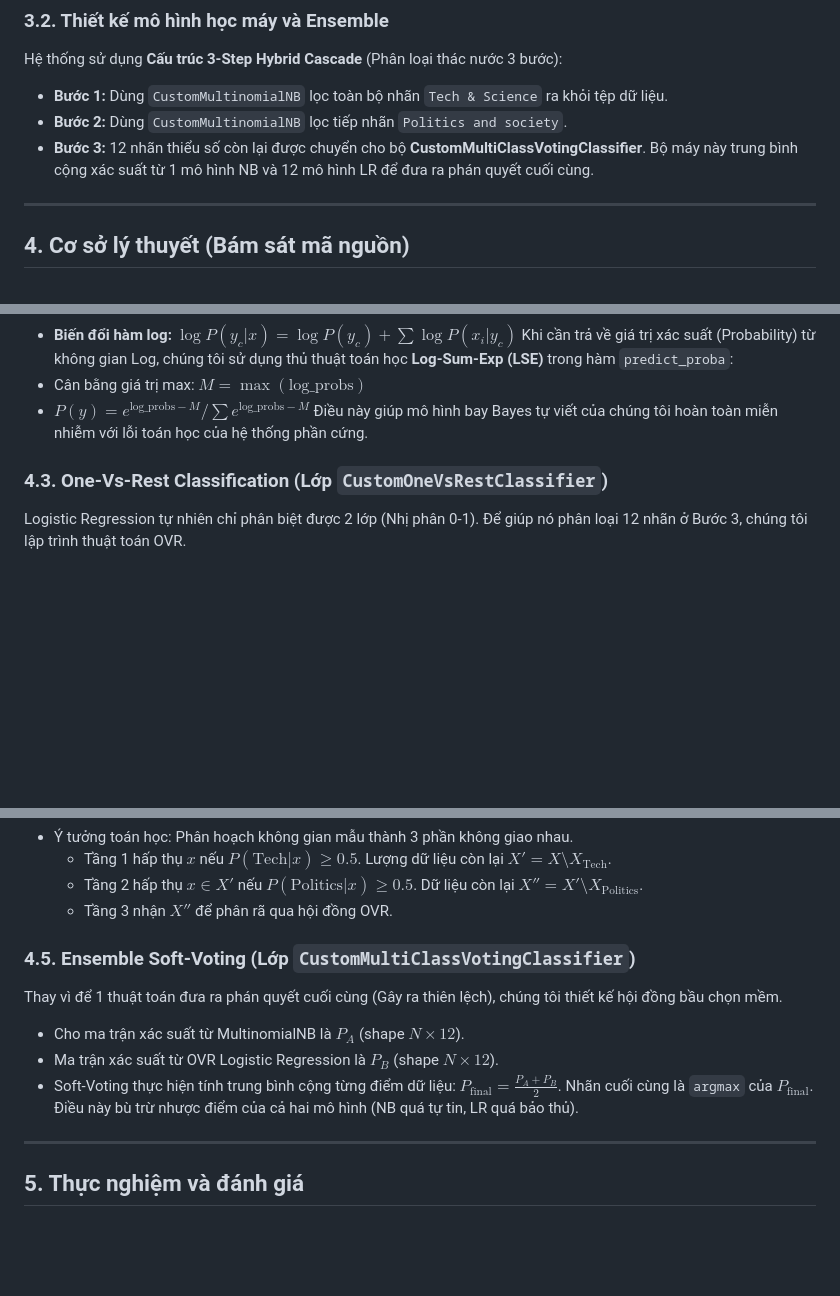
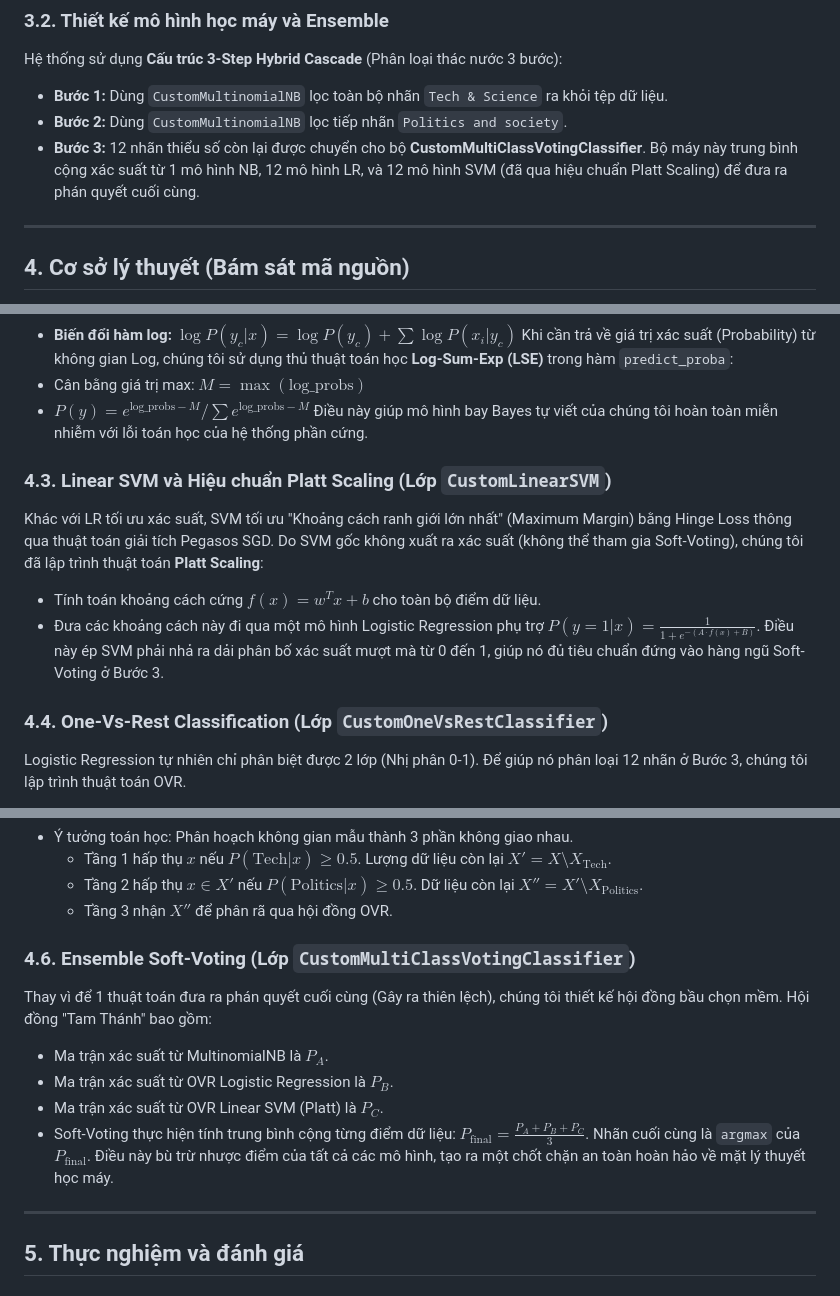
Before and after one commit to tuandinhcontact-cmd/DocumentClassifier, a Markdown page: Bao_cao_Mo_hinh.md, 3 parts joined by grey strips. Drawn GitHub-style; blank space fills up the shorter version.

```diff
--- a/Bao_cao_Mo_hinh.md
+++ b/Bao_cao_Mo_hinh.md
@@ -38,7 +38,7 @@ Máy tính không hiểu chữ cái, do đó toàn bộ văn bản được mã
 Hệ thống sử dụng **Cấu trúc 3-Step Hybrid Cascade** (Phân loại thác nước 3 bước):
 - **Bước 1:** Dùng `CustomMultinomialNB` lọc toàn bộ nhãn `Tech & Science` ra khỏi tệp dữ liệu.
 - **Bước 2:** Dùng `CustomMultinomialNB` lọc tiếp nhãn `Politics and society`.
-- **Bước 3:** 12 nhãn thiểu số còn lại được chuyển cho bộ **CustomMultiClassVotingClassifier**. Bộ máy này trung bình cộng xác suất từ 1 mô hình NB và 12 mô hình LR để đưa ra phán quyết cuối cùng.
+- **Bước 3:** 12 nhãn thiểu số còn lại được chuyển cho bộ **CustomMultiClassVotingClassifier**. Bộ máy này trung bình cộng xác suất từ 1 mô hình NB, 12 mô hình LR, và 12 mô hình SVM (đã qua hiệu chuẩn Platt Scaling) để đưa ra phán quyết cuối cùng.
 
 ---
 
@@ -68,7 +68,14 @@ Khi cần trả về giá trị xác suất (Probability) từ không gian Log,
 - $P(y) = e^{\text{log\_probs} - M} / \sum e^{\text{log\_probs} - M}$
 Điều này giúp mô hình bay Bayes tự viết của chúng tôi hoàn toàn miễn nhiễm với lỗi toán học của hệ thống phần cứng.
 
-### 4.3. One-Vs-Rest Classification (Lớp `CustomOneVsRestClassifier`)
+### 4.3. Linear SVM và Hiệu chuẩn Platt Scaling (Lớp `CustomLinearSVM`)
+Khác với LR tối ưu xác suất, SVM tối ưu "Khoảng cách ranh giới lớn nhất" (Maximum Margin) bằng Hinge Loss thông qua thuật toán giải tích Pegasos SGD.
+Do SVM gốc không xuất ra xác suất (không thể tham gia Soft-Voting), chúng tôi đã lập trình thuật toán **Platt Scaling**:
+- Tính toán khoảng cách cứng $f(x) = w^T x + b$ cho toàn bộ điểm dữ liệu.
+- Đưa các khoảng cách này đi qua một mô hình Logistic Regression phụ trợ $P(y=1|x) = \frac{1}{1 + e^{-(A \cdot f(x) + B)}}$.
+Điều này ép SVM phải nhả ra dải phân bố xác suất mượt mà từ 0 đến 1, giúp nó đủ tiêu chuẩn đứng vào hàng ngũ Soft-Voting ở Bước 3.
+
+### 4.4. One-Vs-Rest Classification (Lớp `CustomOneVsRestClassifier`)
 Logistic Regression tự nhiên chỉ phân biệt được 2 lớp (Nhị phân 0-1). Để giúp nó phân loại 12 nhãn ở Bước 3, chúng tôi lập trình thuật toán OVR.
 - **Quy trình hoạt động:** Hàm `fit` sẽ duyệt qua $K=12$ nhãn. Ở mỗi vòng lặp, nó sao chép nhân bản một mô hình Logistic Regression, coi nhãn hiện tại là $1$ và 11 nhãn còn lại là $0$. Do đó sinh ra 12 mô hình nhị phân độc lập.
 - **Chuẩn hóa xác suất (L1 Normalization):** Khi gọi `predict_proba`, 12 mô hình sẽ trả về 12 giá trị xác suất (không cộng lại bằng 1). Hàm sẽ tự động tính tổng của 12 xác suất trên từng hàng, và chia ngược lại từng ô cho tổng đó để đảm bảo chuẩn phân bố xác suất L1.
@@ -80,11 +87,13 @@ Thuật toán phân loại thác nước (Cascade) là trái tim của dự án,
   - Tầng 2 hấp thụ $x \in X'$ nếu $P(\text{Politics}|x) \ge 0.5$. Dữ liệu còn lại $X'' = X' \setminus X_{\text{Politics}}$.
   - Tầng 3 nhận $X''$ để phân rã qua hội đồng OVR.
 
-### 4.5. Ensemble Soft-Voting (Lớp `CustomMultiClassVotingClassifier`)
-Thay vì để 1 thuật toán đưa ra phán quyết cuối cùng (Gây ra thiên lệch), chúng tôi thiết kế hội đồng bầu chọn mềm.
-- Cho ma trận xác suất từ MultinomialNB là $P_A$ (shape $N \times 12$).
-- Ma trận xác suất từ OVR Logistic Regression là $P_B$ (shape $N \times 12$).
-- Soft-Voting thực hiện tính trung bình cộng từng điểm dữ liệu: $P_{\text{final}} = \frac{P_A + P_B}{2}$. Nhãn cuối cùng là `argmax` của $P_{\text{final}}$. Điều này bù trừ nhược điểm của cả hai mô hình (NB quá tự tin, LR quá bảo thủ).
+### 4.6. Ensemble Soft-Voting (Lớp `CustomMultiClassVotingClassifier`)
+Thay vì để 1 thuật toán đưa ra phán quyết cuối cùng (Gây ra thiên lệch), chúng tôi thiết kế hội đồng bầu chọn mềm. Hội đồng "Tam Thánh" bao gồm:
+- Ma trận xác suất từ MultinomialNB là $P_A$.
+- Ma trận xác suất từ OVR Logistic Regression là $P_B$.
+- Ma trận xác suất từ OVR Linear SVM (Platt) là $P_C$.
+- Soft-Voting thực hiện tính trung bình cộng từng điểm dữ liệu: $P_{\text{final}} = \frac{P_A + P_B + P_C}{3}$.
+Nhãn cuối cùng là `argmax` của $P_{\text{final}}$. Điều này bù trừ nhược điểm của tất cả các mô hình, tạo ra một chốt chặn an toàn hoàn hảo về mặt lý thuyết học máy.
 
 ---
 
```
Also changed, not shown: README.md (+1 -1 lines).
